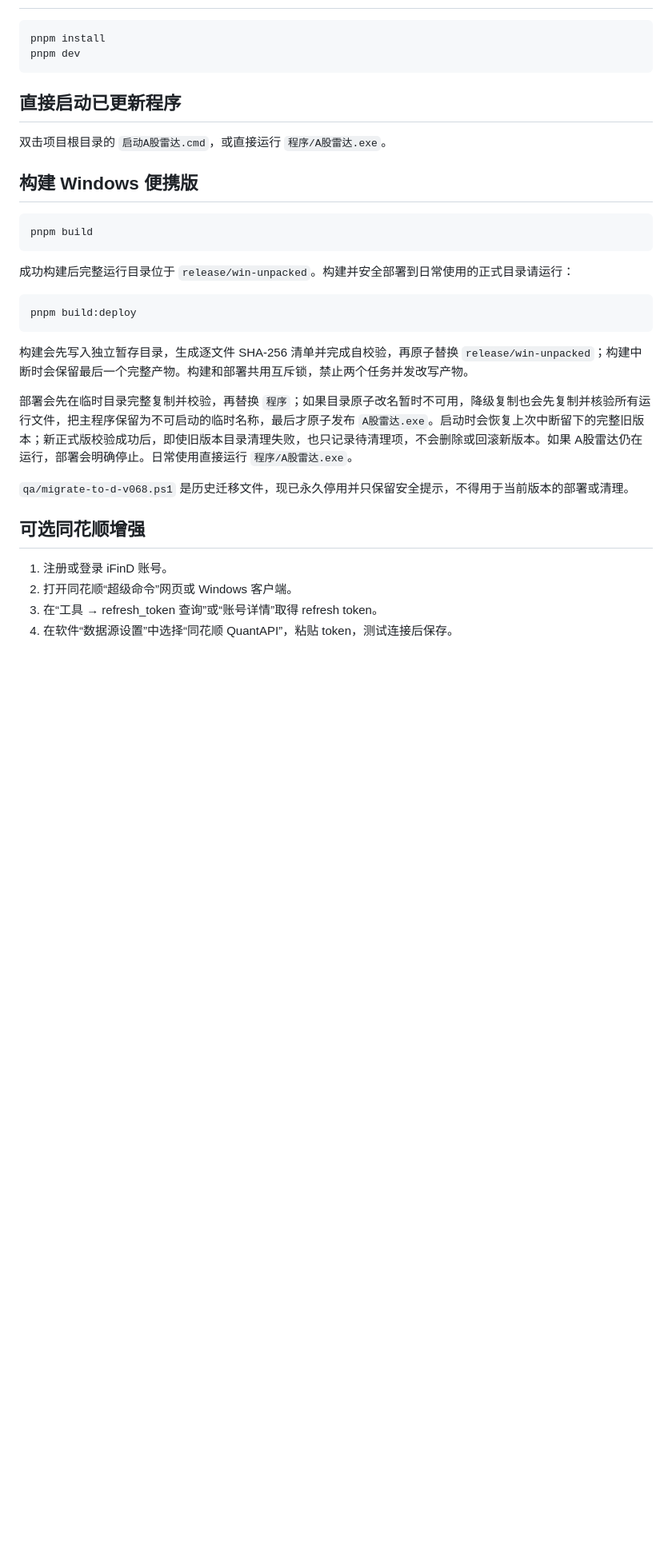
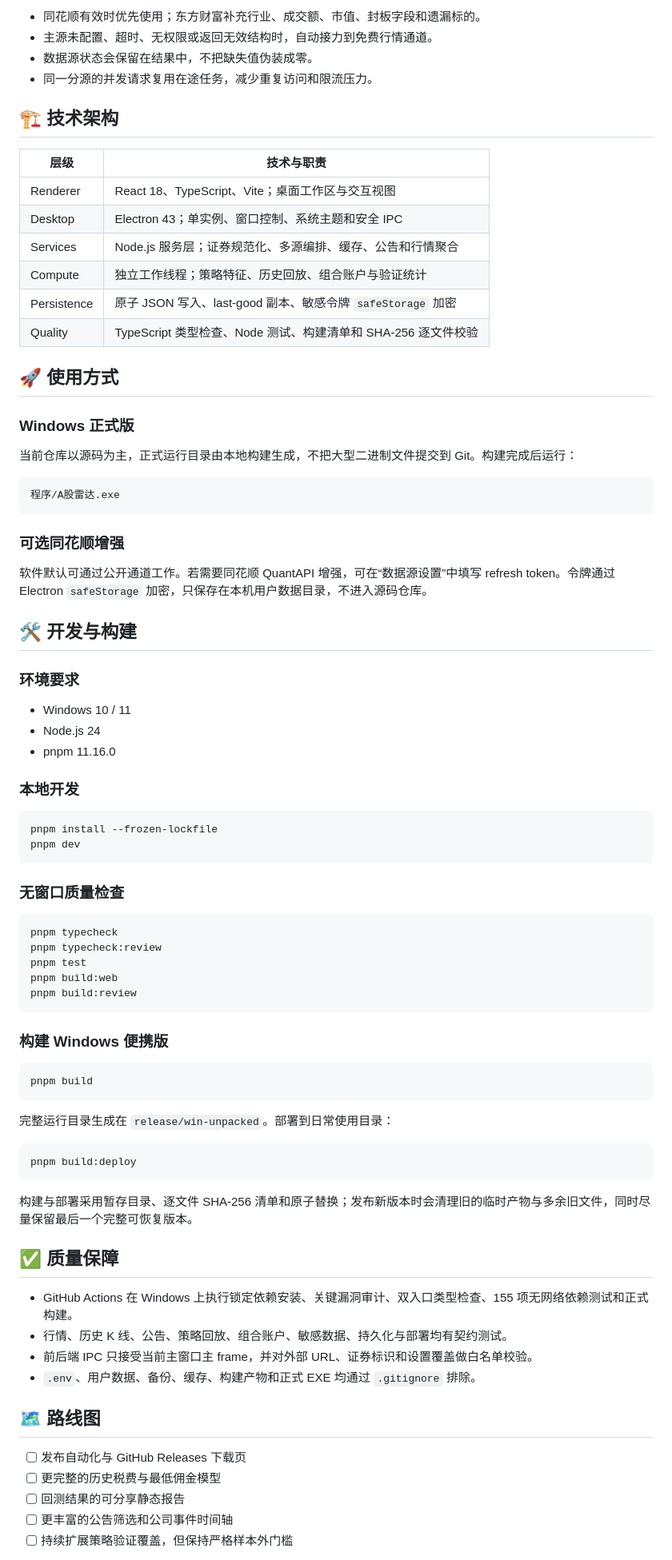
Before and after one commit to tlyer666666/a-stock-radar-tader, a Markdown page: README.md, the part around one of its changes. Shown at 80% size. Rendered like a GitHub page; blank space fills up the shorter version.

````diff
--- a/README.md
+++ b/README.md
@@ -73,35 +129,84 @@
+- 同花顺有效时优先使用；东方财富补充行业、成交额、市值、封板字段和遗漏标的。
+- 主源未配置、超时、无权限或返回无效结构时，自动接力到免费行情通道。
+- 数据源状态会保留在结果中，不把缺失值伪装成零。
+- 同一分源的并发请求复用在途任务，减少重复访问和限流压力。
+
+## 🏗️ 技术架构
+
+| 层级 | 技术与职责 |
+| --- | --- |
+| Renderer | React 18、TypeScript、Vite；桌面工作区与交互视图 |
+| Desktop | Electron 43；单实例、窗口控制、系统主题和安全 IPC |
+| Services | Node.js 服务层；证券规范化、多源编排、缓存、公告和行情聚合 |
+| Compute | 独立工作线程；策略特征、历史回放、组合账户与验证统计 |
+| Persistence | 原子 JSON 写入、last-good 副本、敏感令牌 `safeStorage` 加密 |
+| Quality | TypeScript 类型检查、Node 测试、构建清单和 SHA-256 逐文件校验 |
+
+## 🚀 使用方式
+
+### Windows 正式版
+
+当前仓库以源码为主，正式运行目录由本地构建生成，不把大型二进制文件提交到 Git。构建完成后运行：
+
+```text
+程序/A股雷达.exe
+```
+
+### 可选同花顺增强
+
+软件默认可通过公开通道工作。若需要同花顺 QuantAPI 增强，可在“数据源设置”中填写 refresh token。令牌通过 Electron `safeStorage` 加密，只保存在本机用户数据目录，不进入源码仓库。
+
+## 🛠️ 开发与构建
+
+### 环境要求
+
+- Windows 10 / 11
+- Node.js 24
+- pnpm 11.16.0
+
+### 本地开发
 
 ```powershell
-pnpm install
+pnpm install --frozen-lockfile
 pnpm dev
 ```
 
-## 直接启动已更新程序
+### 无窗口质量检查
 
-双击项目根目录的 `启动A股雷达.cmd`，或直接运行 `程序/A股雷达.exe`。
+```powershell
+pnpm typecheck
+pnpm typecheck:review
+pnpm test
+pnpm build:web
+pnpm build:review
+```
 
-## 构建 Windows 便携版
+### 构建 Windows 便携版
 
 ```powershell
 pnpm build
 ```
 
-成功构建后完整运行目录位于 `release/win-unpacked`。构建并安全部署到日常使用的正式目录请运行：
+完整运行目录生成在 `release/win-unpacked`。部署到日常使用目录：
 
 ```powershell
 pnpm build:deploy
 ```
 
-构建会先写入独立暂存目录，生成逐文件 SHA-256 清单并完成自校验，再原子替换 `release/win-unpacked`；构建中断时会保留最后一个完整产物。构建和部署共用互斥锁，禁止两个任务并发改写产物。
+构建与部署采用暂存目录、逐文件 SHA-256 清单和原子替换；发布新版本时会清理旧的临时产物与多余旧文件，同时尽量保留最后一个完整可恢复版本。
 
-部署会先在临时目录完整复制并校验，再替换 `程序`；如果目录原子改名暂时不可用，降级复制也会先复制并核验所有运行文件，把主程序保留为不可启动的临时名称，最后才原子发布 `A股雷达.exe`。启动时会恢复上次中断留下的完整旧版本；新正式版校验成功后，即使旧版本目录清理失败，也只记录待清理项，不会删除或回滚新版本。如果 A股雷达仍在运行，部署会明确停止。日常使用直接运行 `程序/A股雷达.exe`。
+## ✅ 质量保障
 
-`qa/migrate-to-d-v068.ps1` 是历史迁移文件，现已永久停用并只保留安全提示，不得用于当前版本的部署或清理。
+- GitHub Actions 在 Windows 上执行锁定依赖安装、关键漏洞审计、双入口类型检查、155 项无网络依赖测试和正式构建。
+- 行情、历史 K 线、公告、策略回放、组合账户、敏感数据、持久化与部署均有契约测试。
+- 前后端 IPC 只接受当前主窗口主 frame，并对外部 URL、证券标识和设置覆盖做白名单校验。
+- `.env`、用户数据、备份、缓存、构建产物和正式 EXE 均通过 `.gitignore` 排除。
 
-## 可选同花顺增强
+## 🗺️ 路线图
 
-1. 注册或登录 iFinD 账号。
-2. 打开同花顺“超级命令”网页或 Windows 客户端。
-3. 在“工具 → refresh_token 查询”或“账号详情”取得 refresh token。
-4. 在软件“数据源设置”中选择“同花顺 QuantAPI”，粘贴 token，测试连接后保存。
+- [ ] 发布自动化与 GitHub Releases 下载页
+- [ ] 更完整的历史税费与最低佣金模型
+- [ ] 回测结果的可分享静态报告
+- [ ] 更丰富的公告筛选和公司事件时间轴
+- [ ] 持续扩展策略验证覆盖，但保持严格样本外门槛
 
````
Also changed, not shown: other parts of README.md (+136 -70 lines), README_EN.md (added, +139 -0 lines), docs/images/backtest-center.png (added), docs/images/dashboard.png (added), 2 other files.
